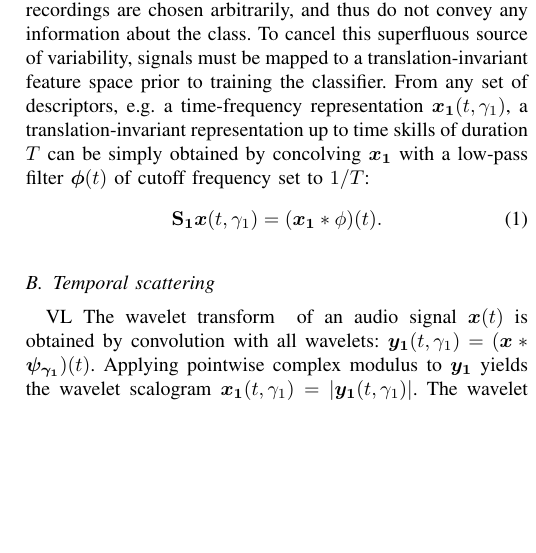
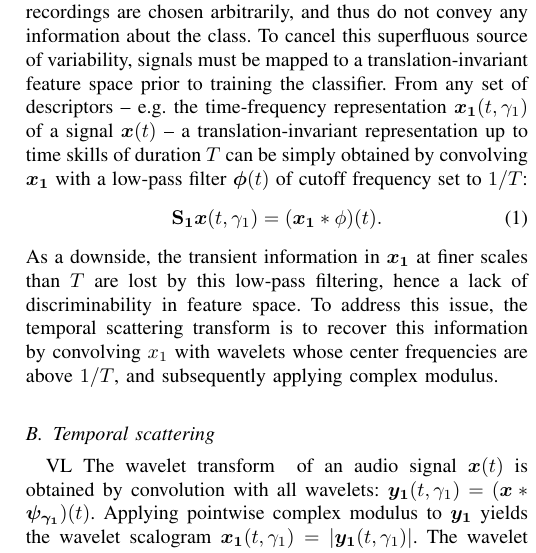
Before and after one commit to mathieulagrange/paperRelevanceBasedSimilarity, a LaTeX paper (paper/structureScene.tex): part of one column of page 2 of 2, cut so that both start at the same text, the shorter picture padded with empty space. Compiled offline with pdfLaTeX.

Commit message:
more on section III.A

```diff
--- a/paper/structureScene.tex
+++ b/paper/structureScene.tex
@@ -160,13 +160,15 @@ In this section, we present both the temporal scattering transform and the time-
 The notion of invariance to translation plays an essential role in auditory scene classification.
 Indeed, the starting time of the recordings are chosen arbitrarily, and thus do not convey any information about the class.
 To cancel this superfluous source of variability, signals must be mapped to a translation-invariant feature space prior to training the classifier.
-From any set of descriptors, \eg a time-frequency representation $\boldsymbol{x_1}(t,\gamma_1)$,
+From any set of descriptors -- \eg the time-frequency representation $\boldsymbol{x_1}(t,\gamma_1)$ of  a signal $\boldsymbol{x}(t)$ --
 a translation-invariant representation up to time skills of duration $T$ can be simply obtained
-by concolving $\boldsymbol{x_1}$ with a low-pass filter $\boldsymbol{\phi}(t)$ of cutoff frequency
+by convolving $\boldsymbol{x_1}$ with a low-pass filter $\boldsymbol{\phi}(t)$ of cutoff frequency
 set to $1/T$:
 \begin{equation}
 \mathbf{S_1}\boldsymbol{x}(t, \gamma_1) = (\boldsymbol{x_1} \ast \phi) (t).
 \end{equation}
+As a downside, the transient information in $\boldsymbol{x_1}$ at finer scales than $T$ are lost by this low-pass filtering, hence a lack of discriminability in feature space.
+To address this issue, the temporal scattering transform is to recover this information by convolving $x_1$ with wavelets whose center frequencies are above $1/T$, and subsequently applying complex modulus.
 \subsection{Temporal scattering}
 
 VL
```
